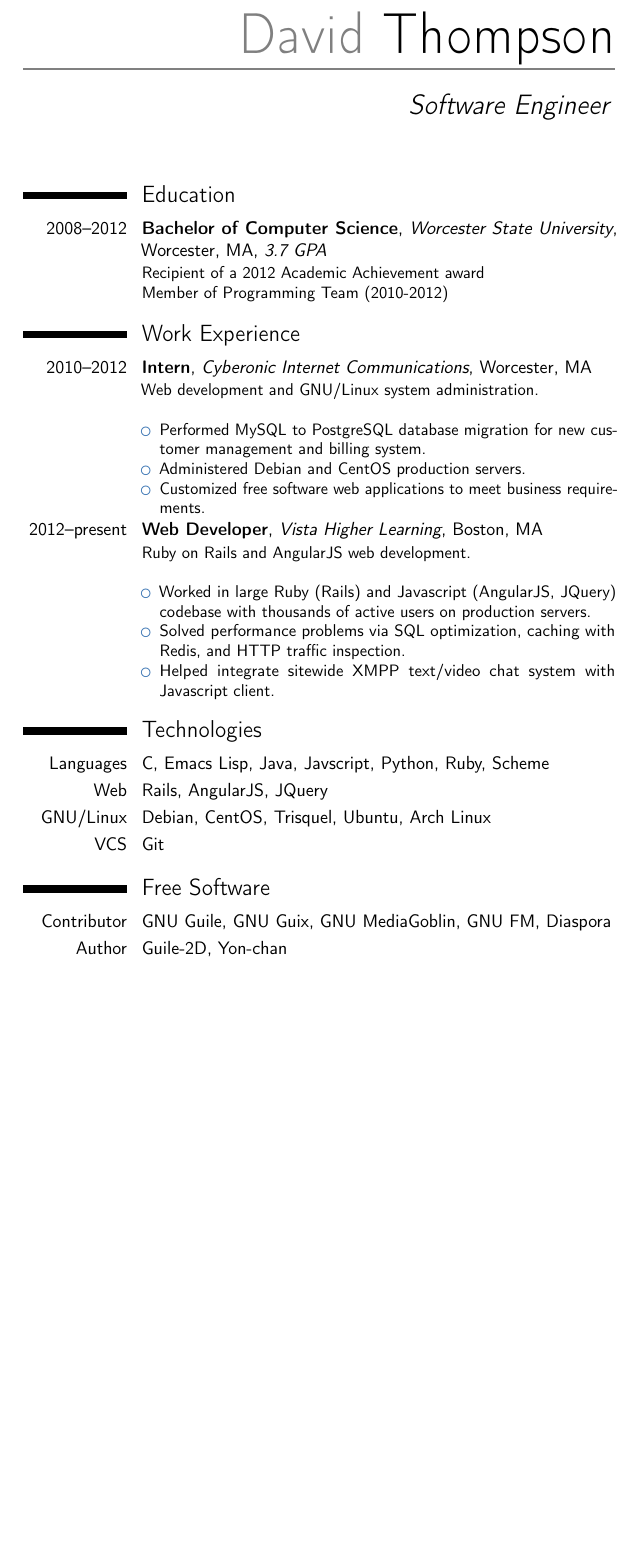
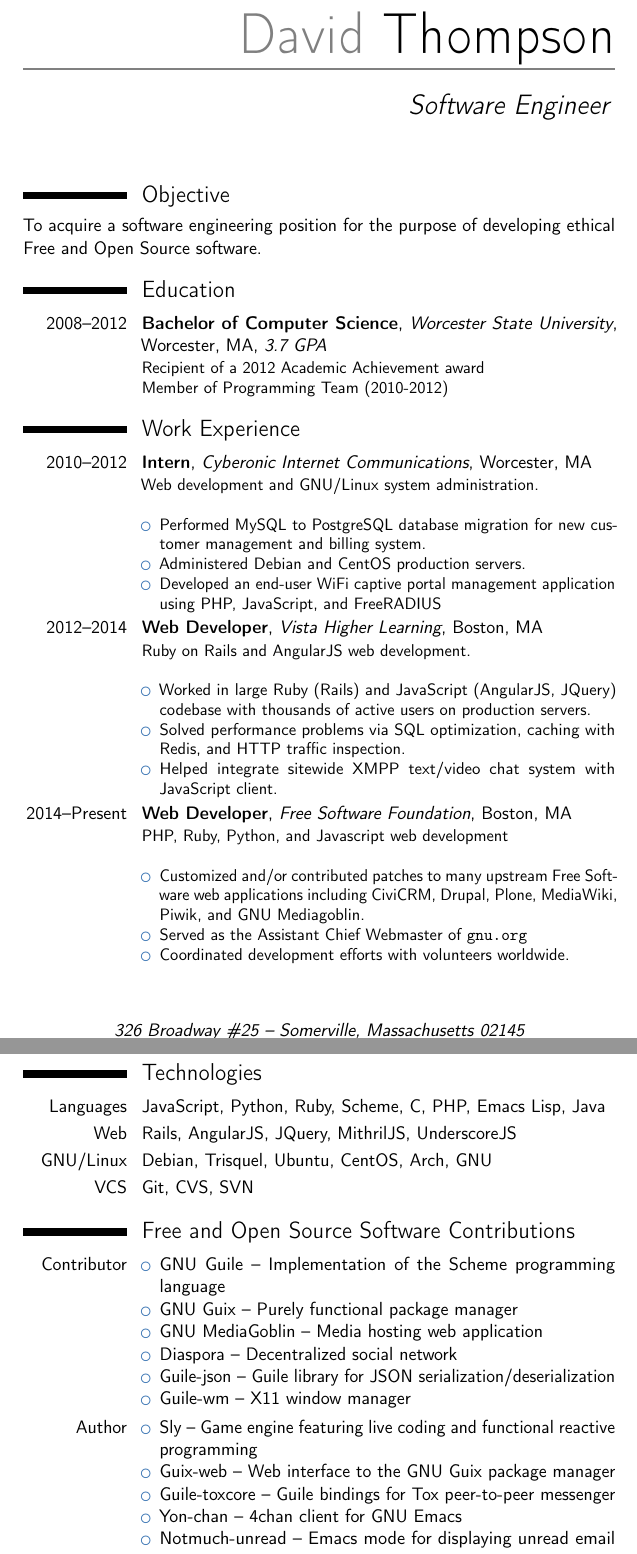
Before and after one commit to davexunit/resume, a LaTeX CV (resume.tex): part of the page before the commit and two parts of pages 1 and 2 of 2 after it, the two joined at a grey line, cut so that both start at the same text, the shorter picture padded with empty space. Compiled offline with pdfLaTeX.

Commit message:
Update and expand resume.

```diff
--- a/resume.tex
+++ b/resume.tex
@@ -5,5 +5,5 @@
 
 \name{David}{Thompson}
 \title{Software Engineer}
-\address{326 Broadway}{Somerville, Massachusetts 02145}
+\address{326 Broadway \#25}{Somerville, Massachusetts 02145}
 \phone[mobile]{+1~(774)~289~6629}
@@ -14,6 +11,11 @@
+\homepage{dthompson.us}
 
 \begin{document}
 \makecvtitle
+
+\section{Objective}
+To acquire a software engineering position for the purpose of
+developing ethical Free and Open Source software.
 
 \section{Education}
 \cventry{2008--2012}{Bachelor of Computer Science}{Worcester State
@@ -29,32 +31,63 @@
 \item Performed MySQL to PostgreSQL database migration for new
   customer management and billing system.
 \item Administered Debian and CentOS production servers.
-\item Customized free software web applications to meet business
-  requirements.
+\item Developed an end-user WiFi captive portal management application
+  using PHP, JavaScript, and FreeRADIUS
 \end{itemize}}
 
-\cventry{2012--present}{Web Developer}{Vista Higher Learning}{Boston,
+\cventry{2012--2014}{Web Developer}{Vista Higher Learning}{Boston,
   MA}{}{Ruby on Rails and AngularJS web development.\newline{}
   \begin{itemize}
-  \item Worked in large Ruby (Rails) and Javascript (AngularJS,
+  \item Worked in large Ruby (Rails) and JavaScript (AngularJS,
     JQuery) codebase with thousands of active users on production
     servers.
   \item Solved performance problems via SQL optimization, caching with
     Redis, and HTTP traffic inspection.
   \item Helped integrate sitewide XMPP text/video chat system with
-    Javascript client.
+    JavaScript client.
+\end{itemize}}
+
+\cventry{2014--Present}{Web Developer}{Free Software Foundation}{Boston,
+  MA}{}{PHP, Ruby, Python, and Javascript web development\newline{}
+  \begin{itemize}
+  \item Customized and/or contributed patches to many upstream Free
+    Software web applications including CiviCRM, Drupal, Plone,
+    MediaWiki, Piwik, and GNU Mediagoblin.
+  \item Served as the Assistant Chief Webmaster of \url{gnu.org}
+  \item Coordinated development efforts with volunteers worldwide.
 \end{itemize}}
 
 \section{Technologies}
-\cvitem{Languages}{C, Emacs Lisp, Java, Javscript, Python, Ruby, Scheme}
-\cvitem{Web}{Rails, AngularJS, JQuery}
-\cvitem{GNU/Linux}{Debian, CentOS, Trisquel, Ubuntu, Arch Linux}
-\cvitem{VCS}{Git}
+\cvitem{Languages}{JavaScript, Python, Ruby, Scheme, C, PHP, Emacs Lisp, Java}
+\cvitem{Web}{Rails, AngularJS, JQuery, MithrilJS, UnderscoreJS}
+\cvitem{GNU/Linux}{Debian, Trisquel, Ubuntu, CentOS, Arch, GNU}
+\cvitem{VCS}{Git, CVS, SVN}
 
-\section{Free Software}
-\cvitem{Contributor}{GNU Guile, GNU Guix, GNU MediaGoblin, GNU FM, Diaspora}
-\cvitem{Author}{Guile-2D, Yon-chan}
+\section{Free and Open Source Software Contributions}
+\cvitem{Contributor}{
+  \begin{itemize}
+  \item GNU Guile -- Implementation of the Scheme programming language
+  \item GNU Guix -- Purely functional package manager
+  \item GNU MediaGoblin -- Media hosting web application
+  \item Diaspora -- Decentralized social network
+  \item Guile-json -- Guile library for JSON serialization/deserialization
+  \item Guile-wm -- X11 window manager
+  \end{itemize}
+}
+\cvitem{Author}{
+  \begin{itemize}
+  \item Sly -- Game engine featuring live coding and functional
+    reactive programming
+  \item Guix-web -- Web interface to the GNU Guix package manager
+  \item Guile-toxcore -- Guile bindings for Tox peer-to-peer messenger
+  \item Yon-chan -- 4chan client for GNU Emacs
+  \item Notmuch-unread -- Emacs mode for displaying unread email count
+  \end{itemize}
+}
 
 \end{document}
 
+%% Local Variables:
+%% compile-command: "pdflatex resume.tex"
+%% End:
 %% end of file 'resume.tex'.
```
Also changed, not shown: Makefile (deleted), resume.tex (5 more changed lines).
